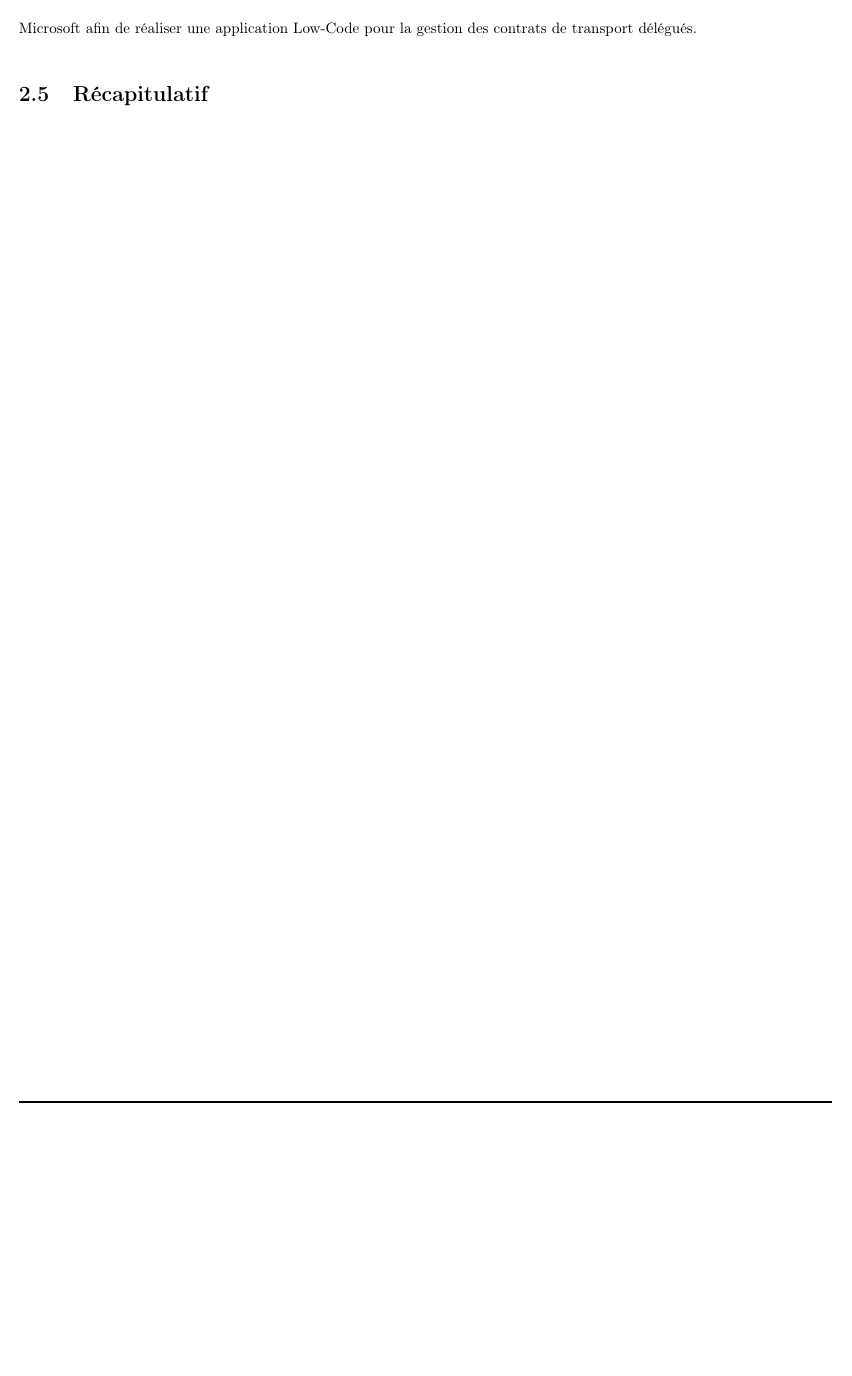
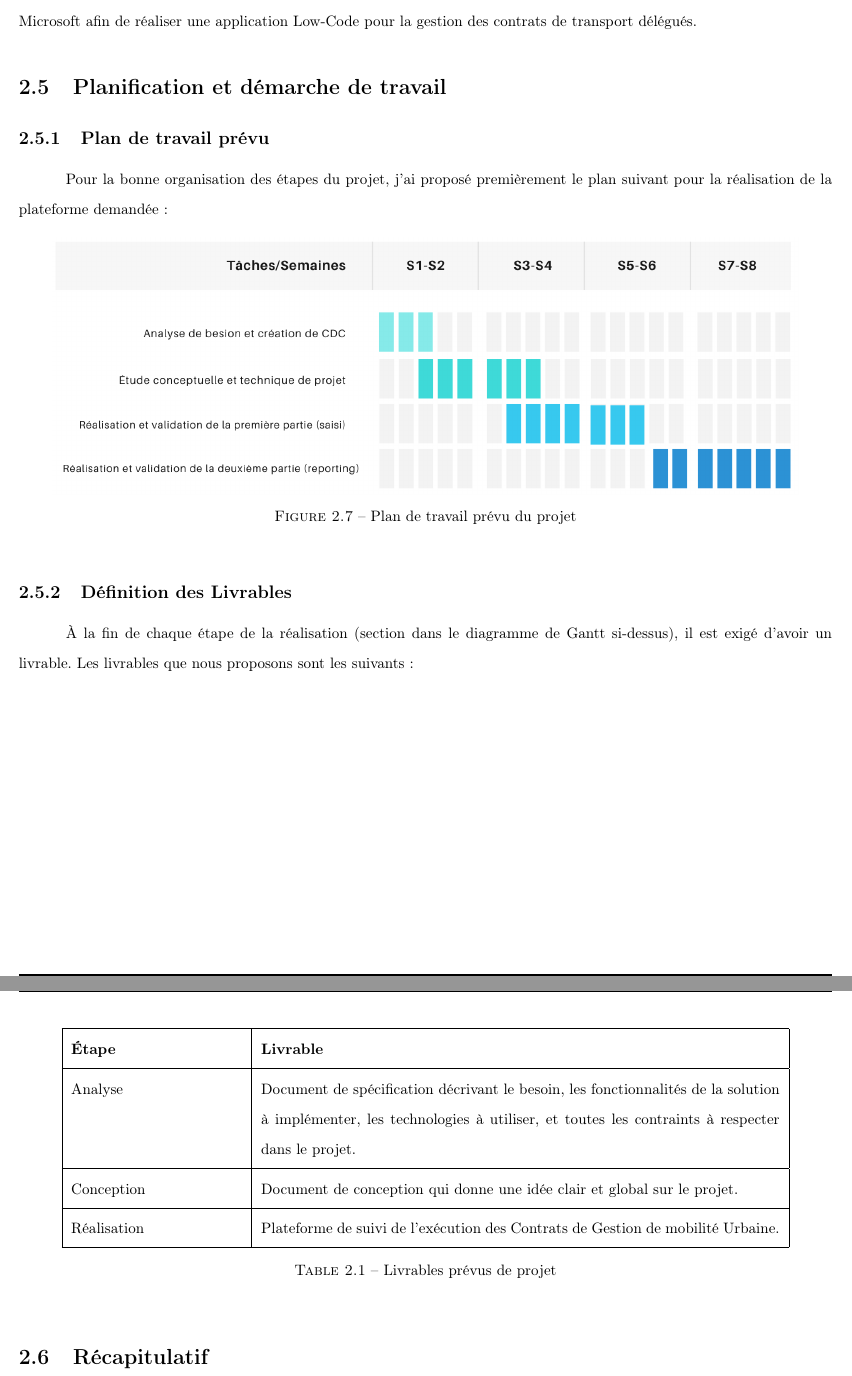
Before and after one commit to abdorah/stage2021, a LaTeX document (rapport.tex): part of page 16 of 16 before the commit and two parts of pages 17 and 18 of 18 after it, the two joined at a grey line, cut so that both start at the same text, the shorter picture padded with empty space. Compiled offline with pdfLaTeX.

Commit message:
Add tabularx and table of tables

```diff
--- a/rapport.tex
+++ b/rapport.tex
@@ -2,6 +2,7 @@
 \usepackage[T1]{fontenc}
 \usepackage[french]{babel}
 \usepackage{setspace}
+\usepackage{tabularx}
 \usepackage{graphicx}
 \usepackage{wrapfig}
 \usepackage{lscape}
@@ -522,8 +524,37 @@
 	tableaux de bord. Il fait partie de la plate-
 	forme Microsoft Power.\\
 	Suite à cette proposition le consultant technique a approuver ces choix. Ainsi la décision est prise d'utiliser ces technologies Microsoft afin de réaliser une application Low-Code pour la gestion des contrats de transport délégués.
+	\section{Planification et démarche de travail}
+	\subsection{Plan de travail prévu}
+	Pour la bonne organisation des étapes du projet, j'ai proposé premièrement le plan suivant pour la réalisation de la plateforme demandée:
+	\begin{figure}[H]
+		\begin{center}
+			\includegraphics[scale=0.3]{images/GanttPrévu.png}
+			\caption{Plan de travail prévu du projet}
+		\end{center}
+	\end{figure}
+	\subsection{Définition des Livrables}
+	À la fin de chaque étape de la réalisation
+	(section dans le diagramme de Gantt si-dessus),
+	il est exigé d'avoir un livrable.
+	Les livrables que nous proposons sont les suivants:
+	\begin{table}[H]
+		\begin{center}
+			\begin{tabularx}{17cm}{|p{4cm}|X|}
+				\hline
+				\textbf{Étape} & \textbf{Livrable} \\
+				\hline
+				Analyse        & Document de spécification décrivant le besoin, les fonctionnalités de la solution à implémenter, les technologies à utiliser, et toutes les contraints à respecter dans le projet. \\
+				\hline
+				Conception     & Document de conception qui donne une idée clair et global sur le projet.\\
+				\hline
+				Réalisation    & Plateforme de suivi de l’exécution des Contrats de Gestion de mobilité Urbaine. \\
+				\hline
+			\end{tabularx}
+			\caption{Livrables prévus de projet}
+		\end{center}
+	\end{table}
 	\section{Récapitulatif}
-
 \end{doublespace}
 
 \end{document}
```
Also changed, not shown: images/GanttPrévu.png (added), rapport.tex (57 more changed lines).
